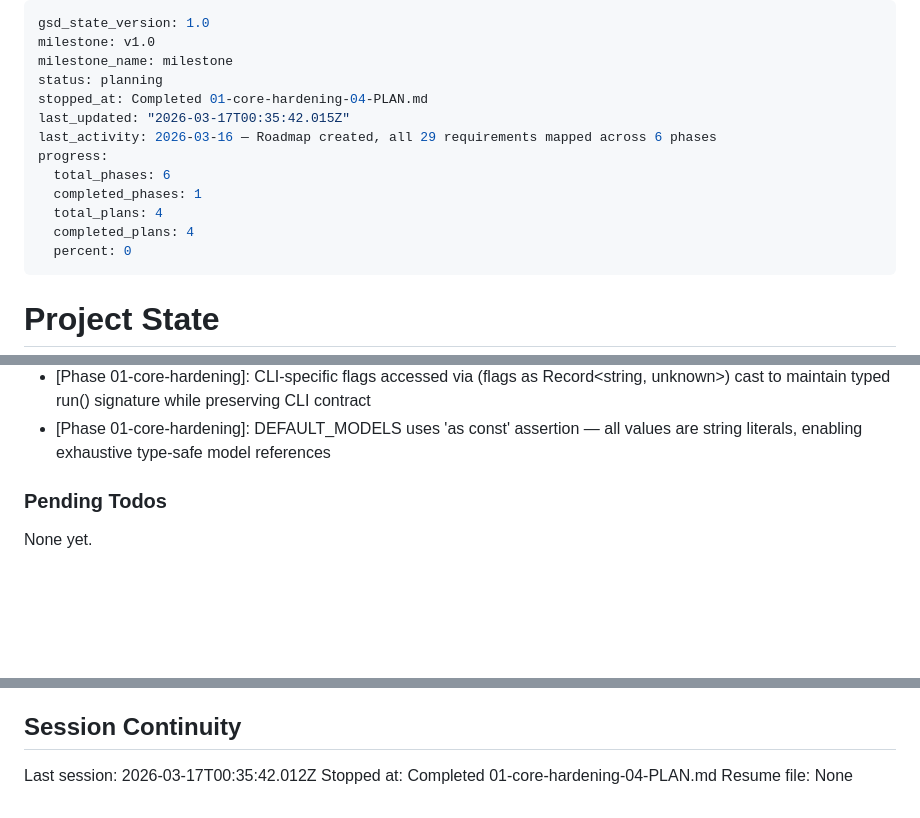
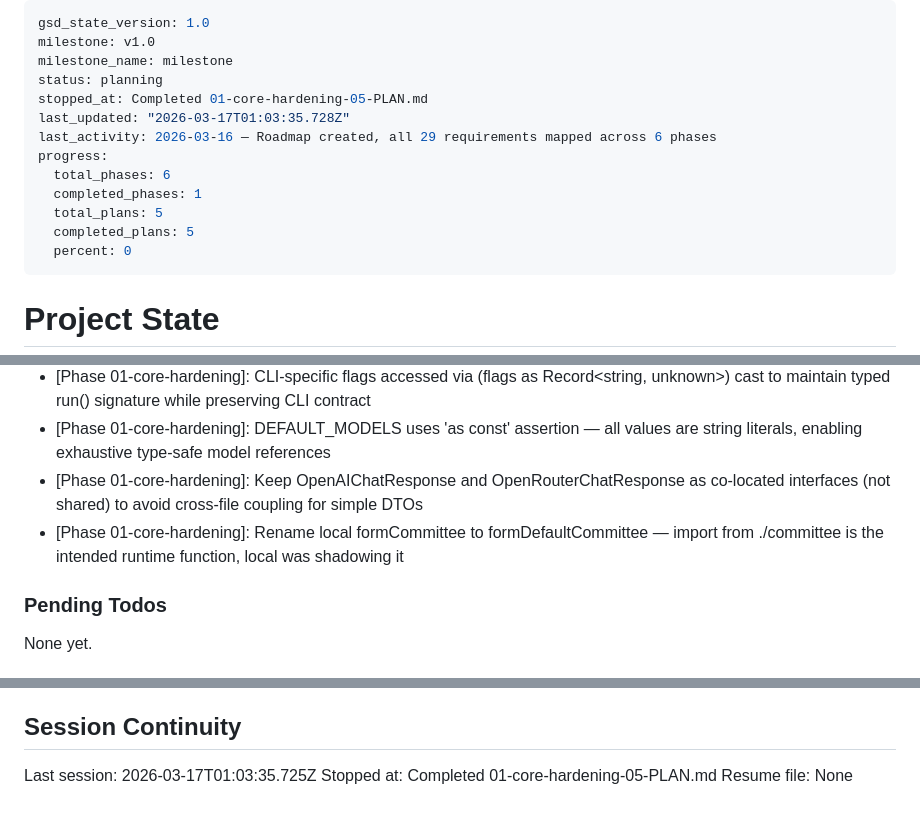
Before and after one commit to behole/institutionalized, a Markdown page: .planning/STATE.md, 3 parts joined by grey strips. Rendered like a GitHub page; blank space fills up the shorter version.

Commit message:
docs(01-05): complete TypeScript strict-mode zero-error fix plan
- 01-05-SUMMARY.md: all 15 TS errors resolved, 63 tests passing
- STATE.md: position advanced, decisions recorded, session updated
- ROADMAP.md: Phase 1 marked Complete (5/5 plans, 5/5 summaries)

```diff
--- a/.planning/STATE.md
+++ b/.planning/STATE.md
@@ -3,14 +3,14 @@ gsd_state_version: 1.0
 milestone: v1.0
 milestone_name: milestone
 status: planning
-stopped_at: Completed 01-core-hardening-04-PLAN.md
-last_updated: "2026-03-17T00:35:42.015Z"
+stopped_at: Completed 01-core-hardening-05-PLAN.md
+last_updated: "2026-03-17T01:03:35.728Z"
 last_activity: 2026-03-16 — Roadmap created, all 29 requirements mapped across 6 phases
 progress:
   total_phases: 6
   completed_phases: 1
-  total_plans: 4
-  completed_plans: 4
+  total_plans: 5
+  completed_plans: 5
   percent: 0
 ---
 
@@ -75,6 +76,8 @@ Recent decisions affecting current work:
 - [Phase 01-core-hardening]: RunFlags interface maps flags.verbose to flags.debug — debug is the typed public API name for verbose logging
 - [Phase 01-core-hardening]: CLI-specific flags accessed via (flags as Record<string, unknown>) cast to maintain typed run() signature while preserving CLI contract
 - [Phase 01-core-hardening]: DEFAULT_MODELS uses 'as const' assertion — all values are string literals, enabling exhaustive type-safe model references
+- [Phase 01-core-hardening]: Keep OpenAIChatResponse and OpenRouterChatResponse as co-located interfaces (not shared) to avoid cross-file coupling for simple DTOs
+- [Phase 01-core-hardening]: Rename local formCommittee to formDefaultCommittee — import from ./committee is the intended runtime function, local was shadowing it
 
 ### Pending Todos
 
@@ -88,6 +91,6 @@ None yet.
 
 ## Session Continuity
 
-Last session: 2026-03-17T00:35:42.012Z
-Stopped at: Completed 01-core-hardening-04-PLAN.md
+Last session: 2026-03-17T01:03:35.725Z
+Stopped at: Completed 01-core-hardening-05-PLAN.md
 Resume file: None
```
Also changed, not shown: other parts of .planning/STATE.md (+1 -0 lines), .planning/ROADMAP.md (+3 -3 lines), 1 other file.
